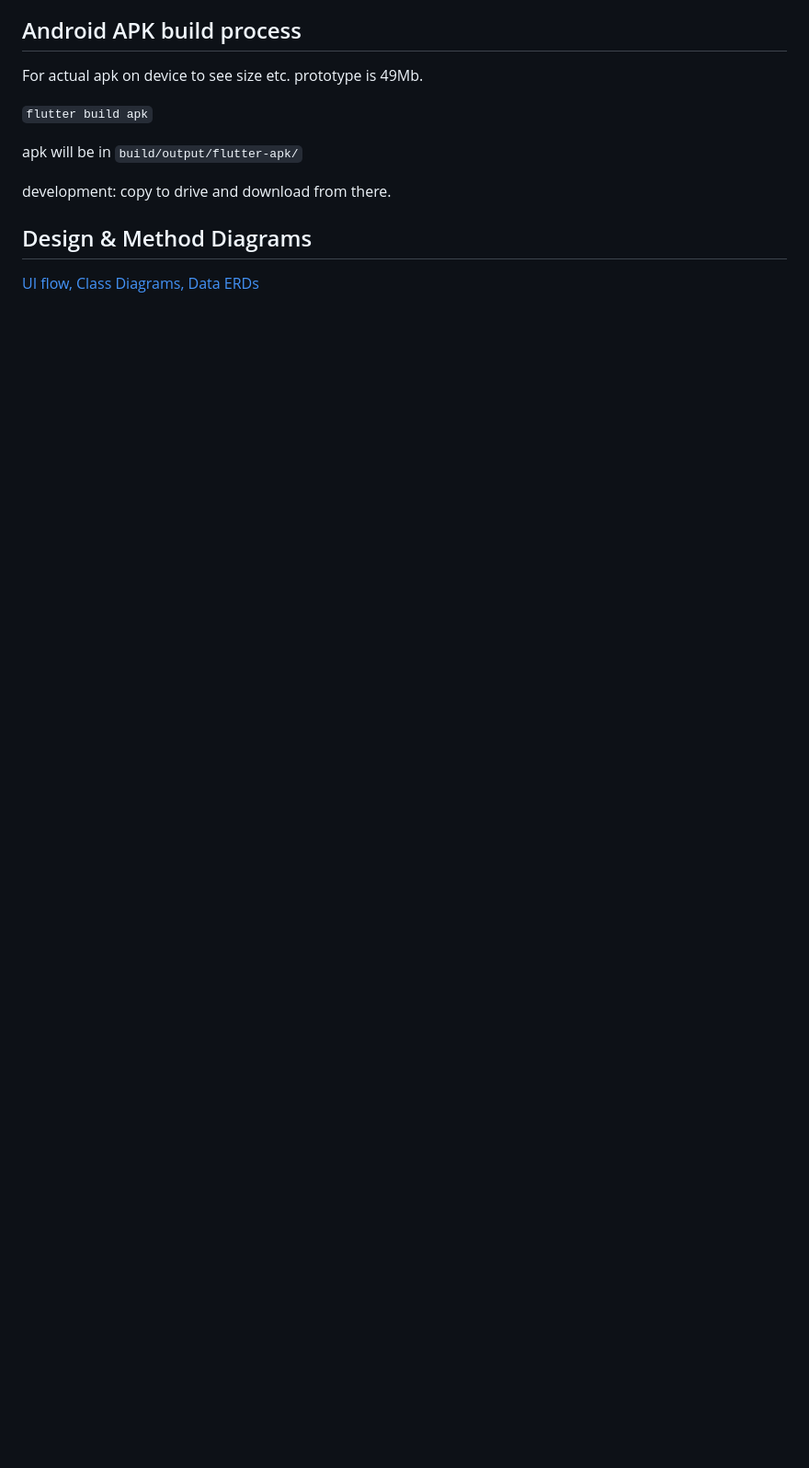
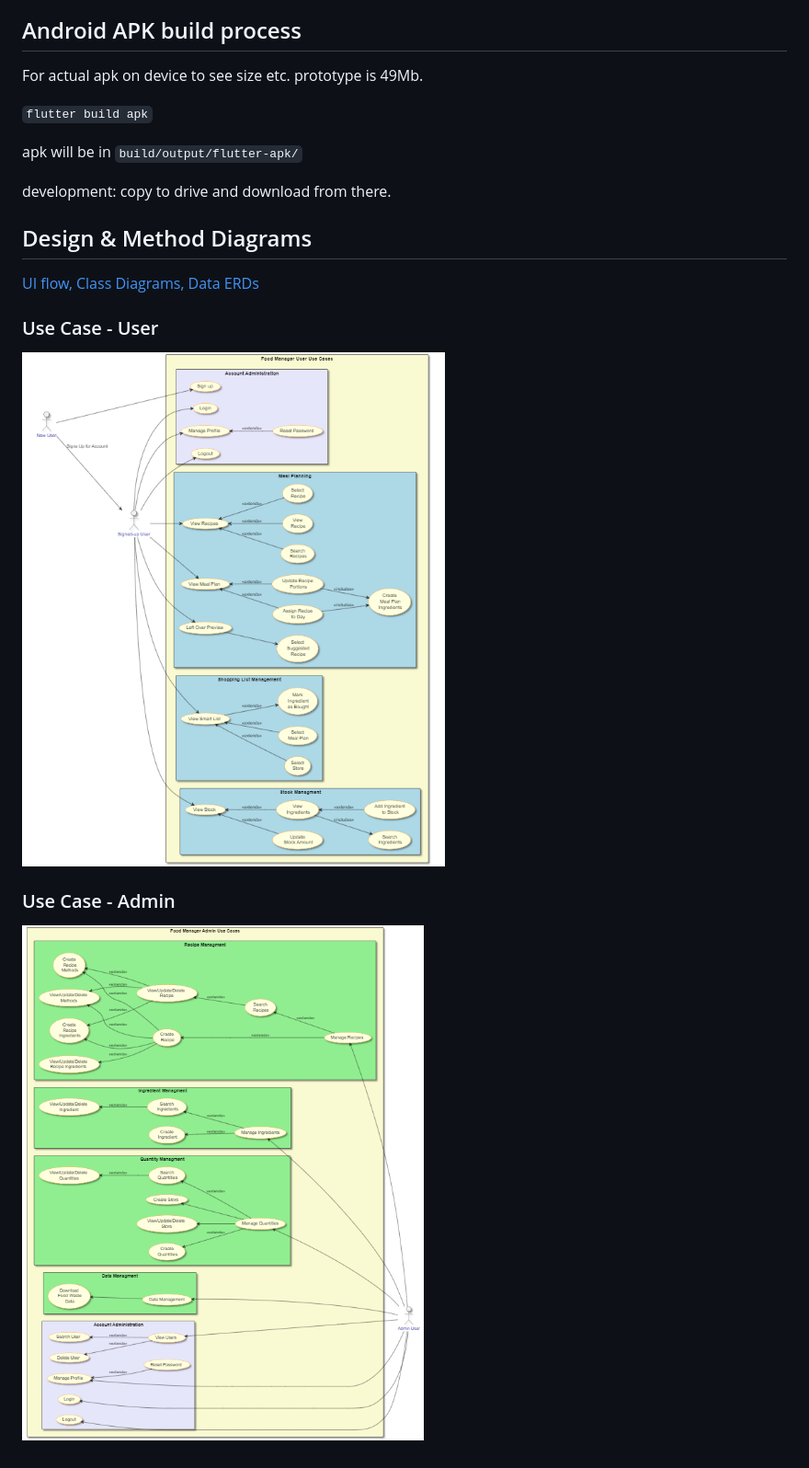
Before and after one commit to jbrun001/foodmanager, a Markdown page: README.md, the part around the change. Shown: that part at 92% size. Drawn GitHub-style; pictures changed too: documentation/media/UseCase0-Admin.png (added), documentation/media/UseCase0-User.png (added); blank space fills up the shorter version.

Commit message:
Added pngs for use case diags and link in readme

```diff
--- a/README.md
+++ b/README.md
@@ -36,3 +36,8 @@ copy to drive and download from there.
 
 ## Design & Method Diagrams
 [UI flow, Class Diagrams, Data ERDs](documentation/designandmethods/class-erd-userflow.md)
+
+### Use Case - User
+![User Use Cases](./documentation/media/UseCase0-User.png)
+### Use Case - Admin
+![Admin Use Cases](./documentation/media/UseCase0-Admin.png)
```
